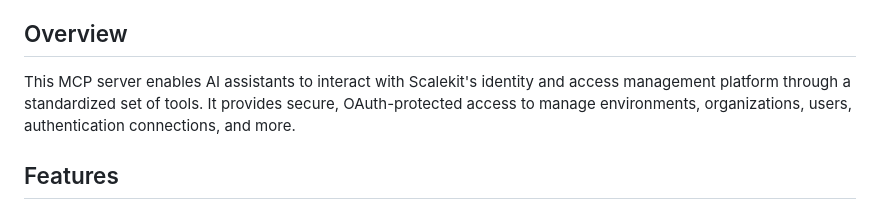
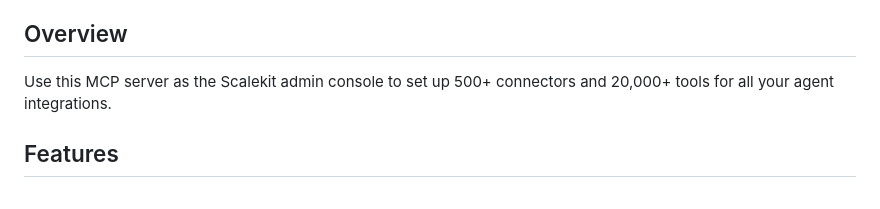
Before and after one commit to scalekit-inc/scalekit-mcp-server, a Markdown page: README.md, the part around the change. Rendered like a GitHub page.

Commit message:
Describe the MCP server as the admin console.
The server sets up connectors and tools. It does not act on behalf of users.

```diff
--- a/README.md
+++ b/README.md
@@ -33,7 +33,7 @@
 
 ## Overview
 
-This MCP server enables AI assistants to interact with Scalekit's identity and access management platform through a standardized set of tools. It provides secure, OAuth-protected access to manage environments, organizations, users, authentication connections, and more.
+Use this MCP server as the Scalekit admin console to set up 500+ connectors and 20,000+ tools for all your agent integrations.
 
 ## Features
 
```
